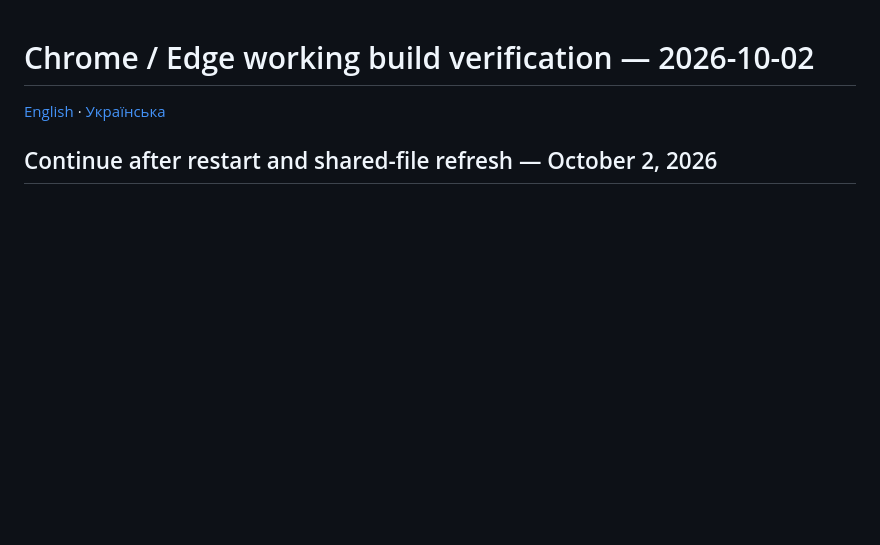
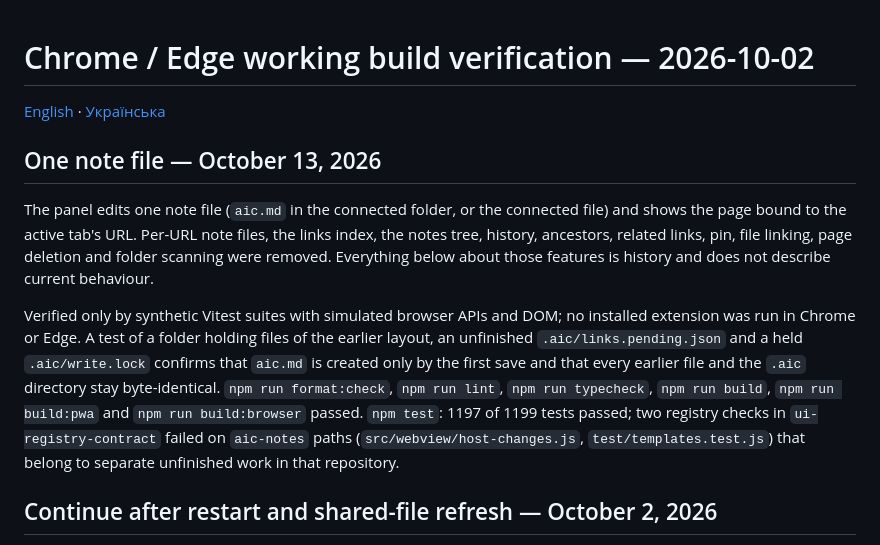
Before and after one commit to ldzyha/standard-notes-aic, a Markdown page: browser/VERIFICATION.md, the part around the change. Rendered like a GitHub page; blank space fills up the shorter version.

```diff
--- a/browser/VERIFICATION.md
+++ b/browser/VERIFICATION.md
@@ -1,6 +1,25 @@
 # Chrome / Edge working build verification — 2026-10-02
 
 [English](VERIFICATION.md) · [Українська](VERIFICATION.uk.md)
+
+## One note file — October 13, 2026
+
+The panel edits one note file (`aic.md` in the connected folder, or the connected
+file) and shows the page bound to the active tab's URL. Per-URL note files, the
+links index, the notes tree, history, ancestors, related links, pin, file
+linking, page deletion and folder scanning were removed. Everything below about
+those features is history and does not describe current behaviour.
+
+Verified only by synthetic Vitest suites with simulated browser APIs and DOM; no
+installed extension was run in Chrome or Edge. A test of a folder holding files
+of the earlier layout, an unfinished `.aic/links.pending.json` and a held
+`.aic/write.lock` confirms that `aic.md` is created only by the first save and
+that every earlier file and the `.aic` directory stay byte-identical.
+`npm run format:check`, `npm run lint`, `npm run typecheck`, `npm run build`,
+`npm run build:pwa` and `npm run build:browser` passed. `npm test`: 1197 of 1199
+tests passed; two registry checks in `ui-registry-contract` failed on `aic-notes`
+paths (`src/webview/host-changes.js`, `test/templates.test.js`) that belong to
+separate unfinished work in that repository.
 
 ## Continue after restart and shared-file refresh — October 2, 2026
 
```
Also changed, not shown: browser/VERIFICATION.uk.md (+23 -4 lines).
